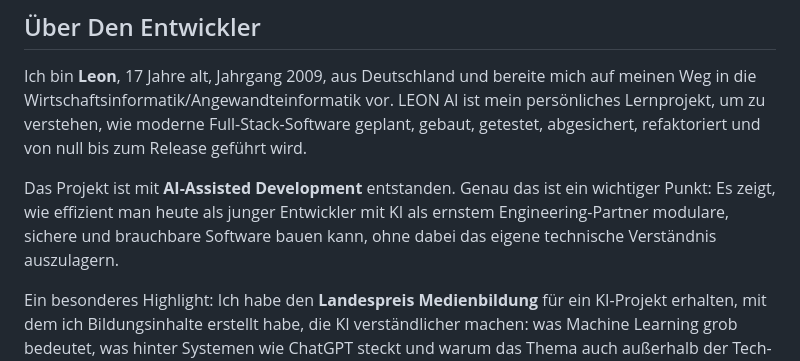
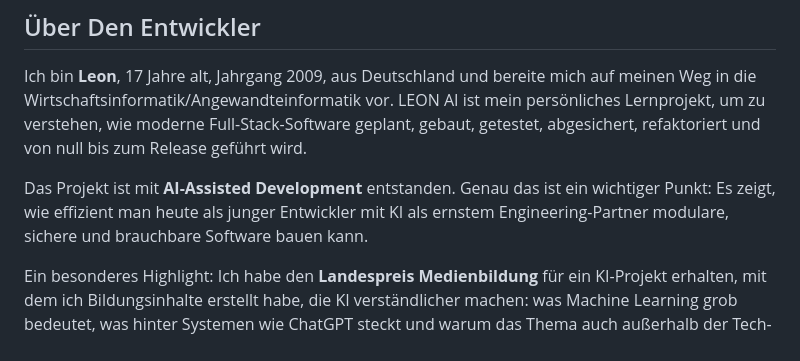
Before and after one commit to LeonTOfficial/LeonAI, a Markdown page: README.md, the part around the change. GitHub-like rendering.

```diff
--- a/README.md
+++ b/README.md
@@ -191,7 +191,7 @@ Lies:
 
 Ich bin **Leon**, 17 Jahre alt, Jahrgang 2009, aus Deutschland und bereite mich auf meinen Weg in die Wirtschaftsinformatik/Angewandteinformatik vor. LEON AI ist mein persönliches Lernprojekt, um zu verstehen, wie moderne Full-Stack-Software geplant, gebaut, getestet, abgesichert, refaktoriert und von null bis zum Release geführt wird.
 
-Das Projekt ist mit **AI-Assisted Development** entstanden. Genau das ist ein wichtiger Punkt: Es zeigt, wie effizient man heute als junger Entwickler mit KI als ernstem Engineering-Partner modulare, sichere und brauchbare Software bauen kann, ohne dabei das eigene technische Verständnis auszulagern.
+Das Projekt ist mit **AI-Assisted Development** entstanden. Genau das ist ein wichtiger Punkt: Es zeigt, wie effizient man heute als junger Entwickler mit KI als ernstem Engineering-Partner modulare, sichere und brauchbare Software bauen kann.
 
 Ein besonderes Highlight: Ich habe den **Landespreis Medienbildung** für ein KI-Projekt erhalten, mit dem ich Bildungsinhalte erstellt habe, die KI verständlicher machen: was Machine Learning grob bedeutet, was hinter Systemen wie ChatGPT steckt und warum das Thema auch außerhalb der Tech-Welt wichtig ist.
 
```
